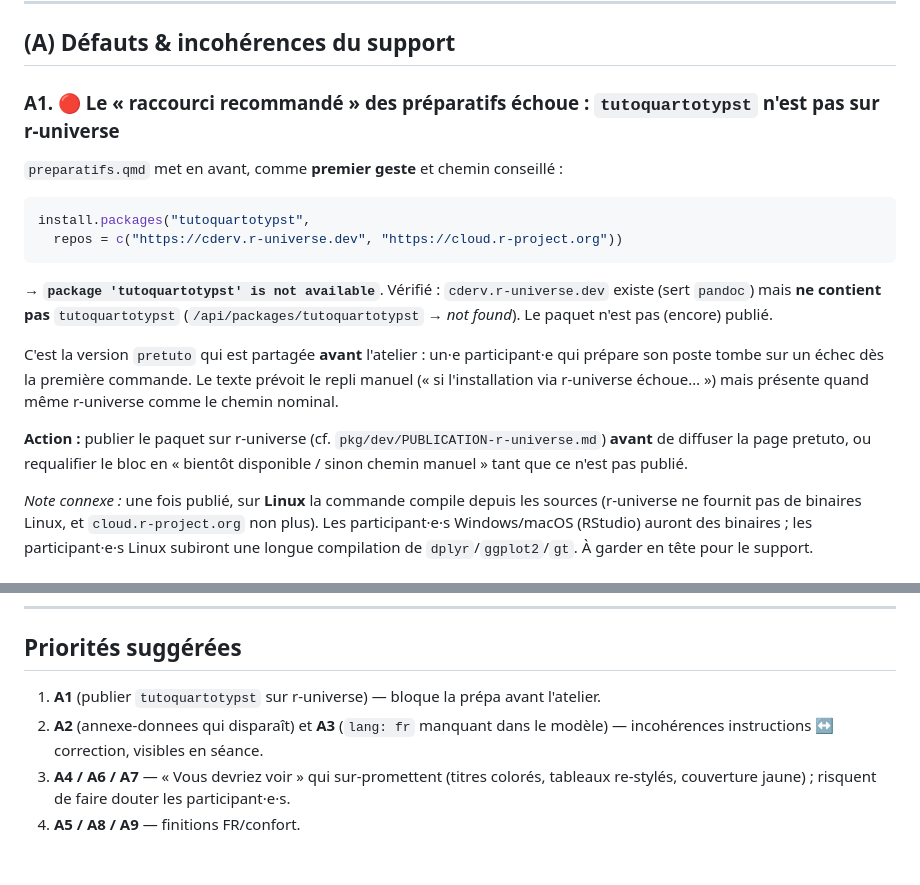
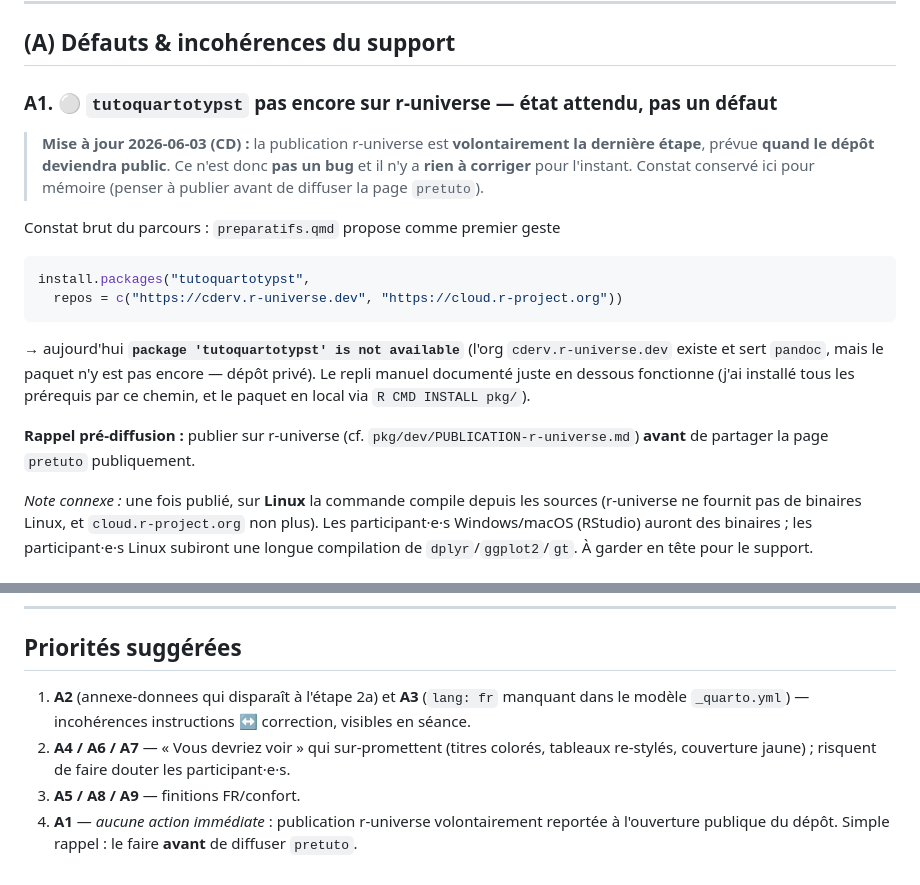
Before and after one commit to cderv/tuto-quarto-typst-rr-2026, a Markdown page: .claude/reviews/review-2026-06-03-eleve-debutant.md, 2 parts joined by grey strips. Drawn GitHub-style.

Commit message:
Requalify A1 (r-universe publication intentional, not a defect)
https://claude.ai/code/session_01GQM4f7ia8bhdrjoEd8cTcz

````diff
--- a/.claude/reviews/review-2026-06-03-eleve-debutant.md
+++ b/.claude/reviews/review-2026-06-03-eleve-debutant.md
@@ -14,26 +14,26 @@ puis **(C) ce qui marche bien**.
 
 ## (A) Défauts & incohérences du support
 
-### A1. 🔴 Le « raccourci recommandé » des préparatifs échoue : `tutoquartotypst` n'est pas sur r-universe
-`preparatifs.qmd` met en avant, comme **premier geste** et chemin conseillé :
+### A1. ⚪️ `tutoquartotypst` pas encore sur r-universe — **état attendu, pas un défaut**
+> **Mise à jour 2026-06-03 (CD) :** la publication r-universe est **volontairement la
+> dernière étape**, prévue **quand le dépôt deviendra public**. Ce n'est donc **pas un
+> bug** et il n'y a **rien à corriger** pour l'instant. Constat conservé ici pour mémoire
+> (penser à publier avant de diffuser la page `pretuto`).
+
+Constat brut du parcours : `preparatifs.qmd` propose comme premier geste
 
 ```r
 install.packages("tutoquartotypst",
   repos = c("https://cderv.r-universe.dev", "https://cloud.r-project.org"))
 ```
 
-→ **`package 'tutoquartotypst' is not available`**. Vérifié : `cderv.r-universe.dev`
-existe (sert `pandoc`) mais **ne contient pas** `tutoquartotypst`
-(`/api/packages/tutoquartotypst` → *not found*). Le paquet n'est pas (encore) publié.
+→ aujourd'hui **`package 'tutoquartotypst' is not available`** (l'org `cderv.r-universe.dev`
+existe et sert `pandoc`, mais le paquet n'y est pas encore — dépôt privé). Le repli manuel
+documenté juste en dessous fonctionne (j'ai installé tous les prérequis par ce chemin, et
+le paquet en local via `R CMD INSTALL pkg/`).
 
-C'est la version `pretuto` qui est partagée **avant** l'atelier : un·e participant·e
-qui prépare son poste tombe sur un échec dès la première commande. Le texte prévoit le
-repli manuel (« si l'installation via r-universe échoue… ») mais présente quand même
-r-universe comme le chemin nominal.
-
-**Action :** publier le paquet sur r-universe (cf. `pkg/dev/PUBLICATION-r-universe.md`)
-**avant** de diffuser la page pretuto, ou requalifier le bloc en « bientôt
-disponible / sinon chemin manuel » tant que ce n'est pas publié.
+**Rappel pré-diffusion :** publier sur r-universe (cf. `pkg/dev/PUBLICATION-r-universe.md`)
+**avant** de partager la page `pretuto` publiquement.
 
 *Note connexe :* une fois publié, sur **Linux** la commande compile depuis les sources
 (r-universe ne fournit pas de binaires Linux, et `cloud.r-project.org` non plus). Les
@@ -176,9 +176,10 @@ UTF-8, polices système) ne les rencontrera pas, ou de façon atténuée.
 ---
 
 ## Priorités suggérées
-1. **A1** (publier `tutoquartotypst` sur r-universe) — bloque la prépa avant l'atelier.
-2. **A2** (annexe-donnees qui disparaît) et **A3** (`lang: fr` manquant dans le modèle) —
-   incohérences instructions ↔ correction, visibles en séance.
-3. **A4 / A6 / A7** — « Vous devriez voir » qui sur-promettent (titres colorés, tableaux
+1. **A2** (annexe-donnees qui disparaît à l'étape 2a) et **A3** (`lang: fr` manquant dans
+   le modèle `_quarto.yml`) — incohérences instructions ↔ correction, visibles en séance.
+2. **A4 / A6 / A7** — « Vous devriez voir » qui sur-promettent (titres colorés, tableaux
    re-stylés, couverture jaune) ; risquent de faire douter les participant·e·s.
-4. **A5 / A8 / A9** — finitions FR/confort.
+3. **A5 / A8 / A9** — finitions FR/confort.
+4. **A1** — *aucune action immédiate* : publication r-universe volontairement reportée à
+   l'ouverture publique du dépôt. Simple rappel : le faire **avant** de diffuser `pretuto`.
````
